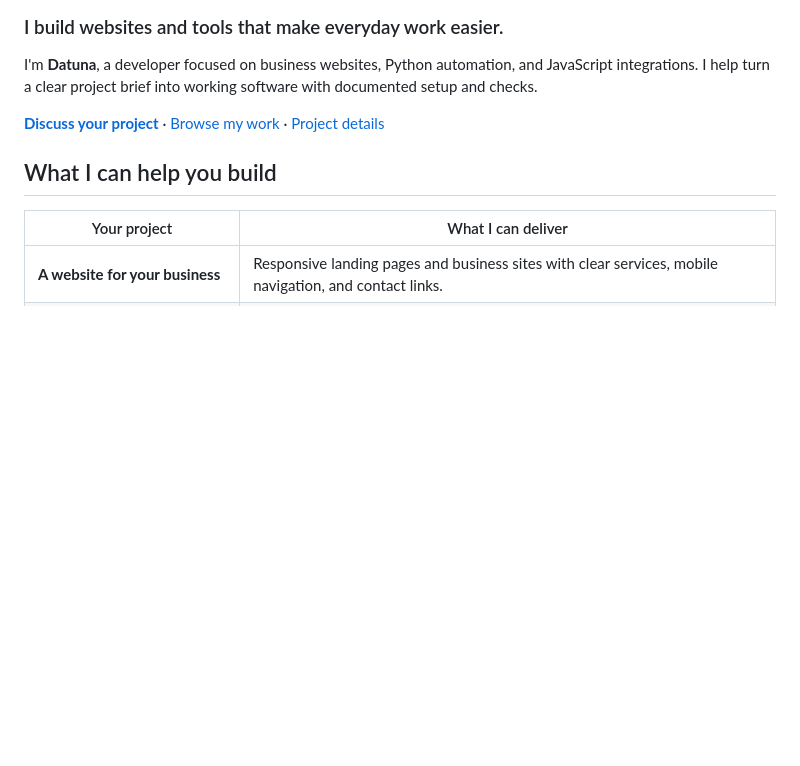
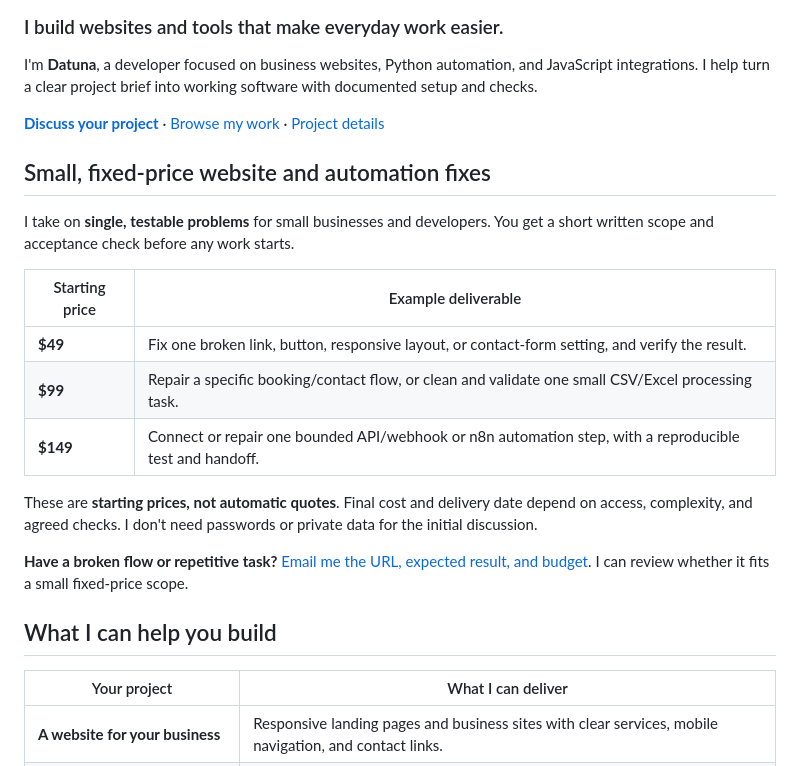
Before and after one commit to kalidatuna/kalidatuna, a Markdown page: README.md, the part around the change. Rendered like a GitHub page; blank space fills up the shorter version.

Commit message:
Clarify fixed-price quick-fix services and direct project intake

```diff
--- a/README.md
+++ b/README.md
@@ -5,6 +5,20 @@
 I'm **Datuna**, a developer focused on business websites, Python automation, and JavaScript integrations. I help turn a clear project brief into working software with documented setup and checks.
 
 **[Discuss your project](mailto:jamburiawork@gmail.com)** · [Browse my work](#selected-work) · [Project details](WORK_WITH_ME.md)
+
+## Small, fixed-price website and automation fixes
+
+I take on **single, testable problems** for small businesses and developers. You get a short written scope and acceptance check before any work starts.
+
+| Starting price | Example deliverable |
+| --- | --- |
+| **$49** | Fix one broken link, button, responsive layout, or contact-form setting, and verify the result. |
+| **$99** | Repair a specific booking/contact flow, or clean and validate one small CSV/Excel processing task. |
+| **$149** | Connect or repair one bounded API/webhook or n8n automation step, with a reproducible test and handoff. |
+
+These are **starting prices, not automatic quotes**. Final cost and delivery date depend on access, complexity, and agreed checks. I don't need passwords or private data for the initial discussion.
+
+**Have a broken flow or repetitive task?** [Email me the URL, expected result, and budget](mailto:jamburiawork@gmail.com?subject=One-off%20website%20or%20automation%20fix). I can review whether it fits a small fixed-price scope.
 
 ## What I can help you build
 
```
